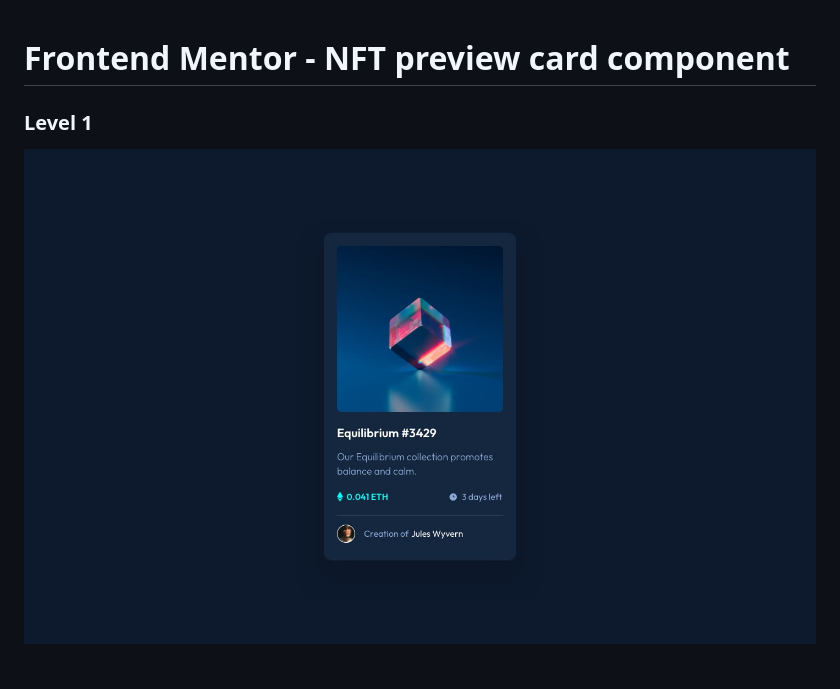
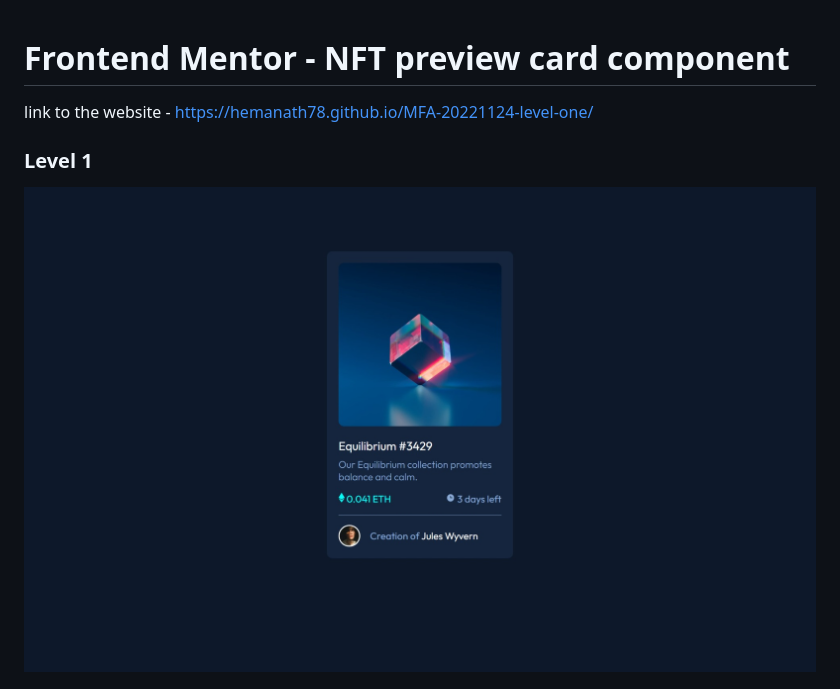
Before and after one commit to Hemanath78/MFA-20221124, a Markdown page: README.md, the part around the change printed below. Drawn GitHub-style; pictures changed too: design/level1.jpeg (added).

```diff
--- a/README.md
+++ b/README.md
@@ -1,6 +1,8 @@
 # Frontend Mentor - NFT preview card component
+
+link to the website - https://hemanath78.github.io/MFA-20221124-level-one/
 
 ### Level 1
 
-![Design preview for the NFT preview card component coding challenge](./design/desktop-design.jpg)
+![Design preview for the NFT preview card component coding challenge](./design/level1.jpeg)
 
```
Also changed, not shown: other parts of README.md (+0 -7 lines), design/desktop-design V2.jpeg (deleted), design/desktop-design V3.jpeg (deleted).
